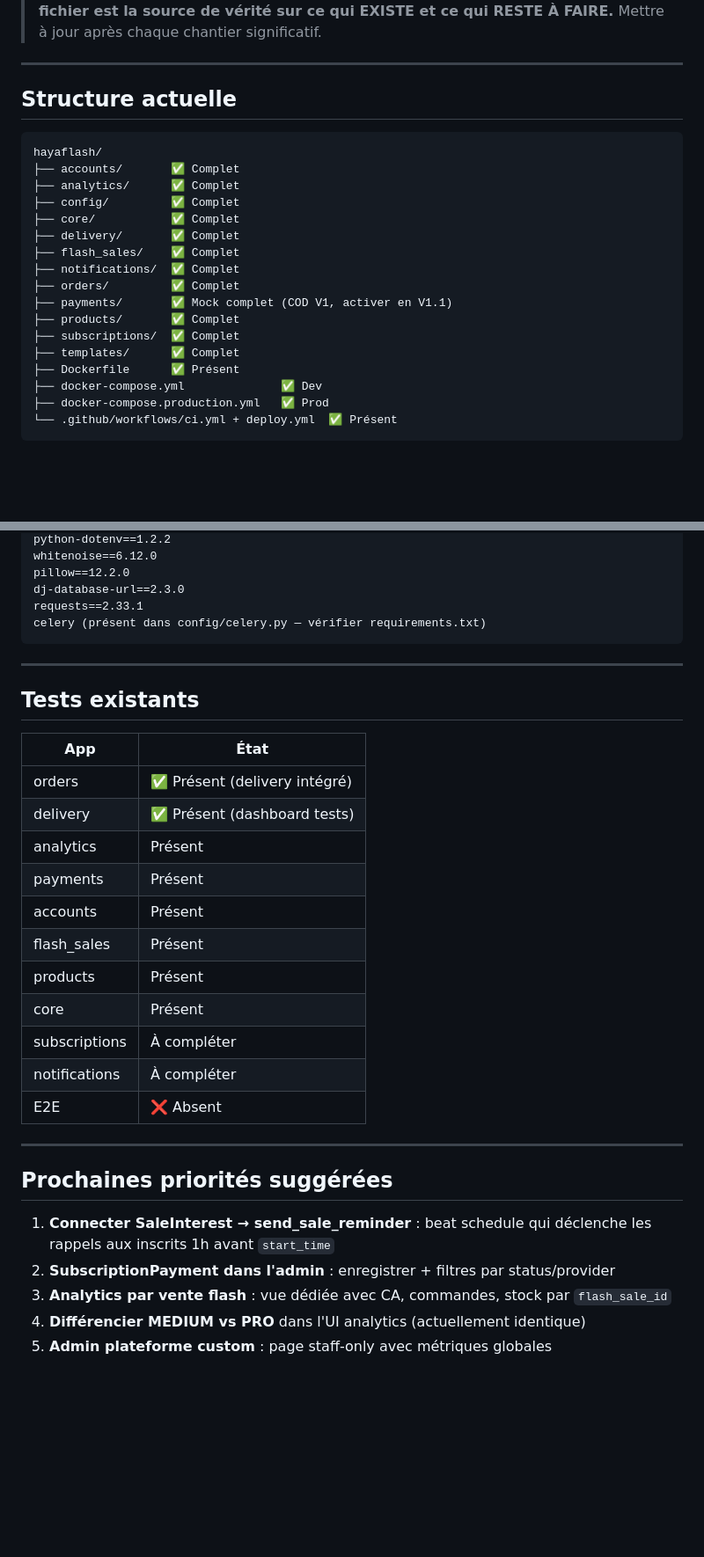
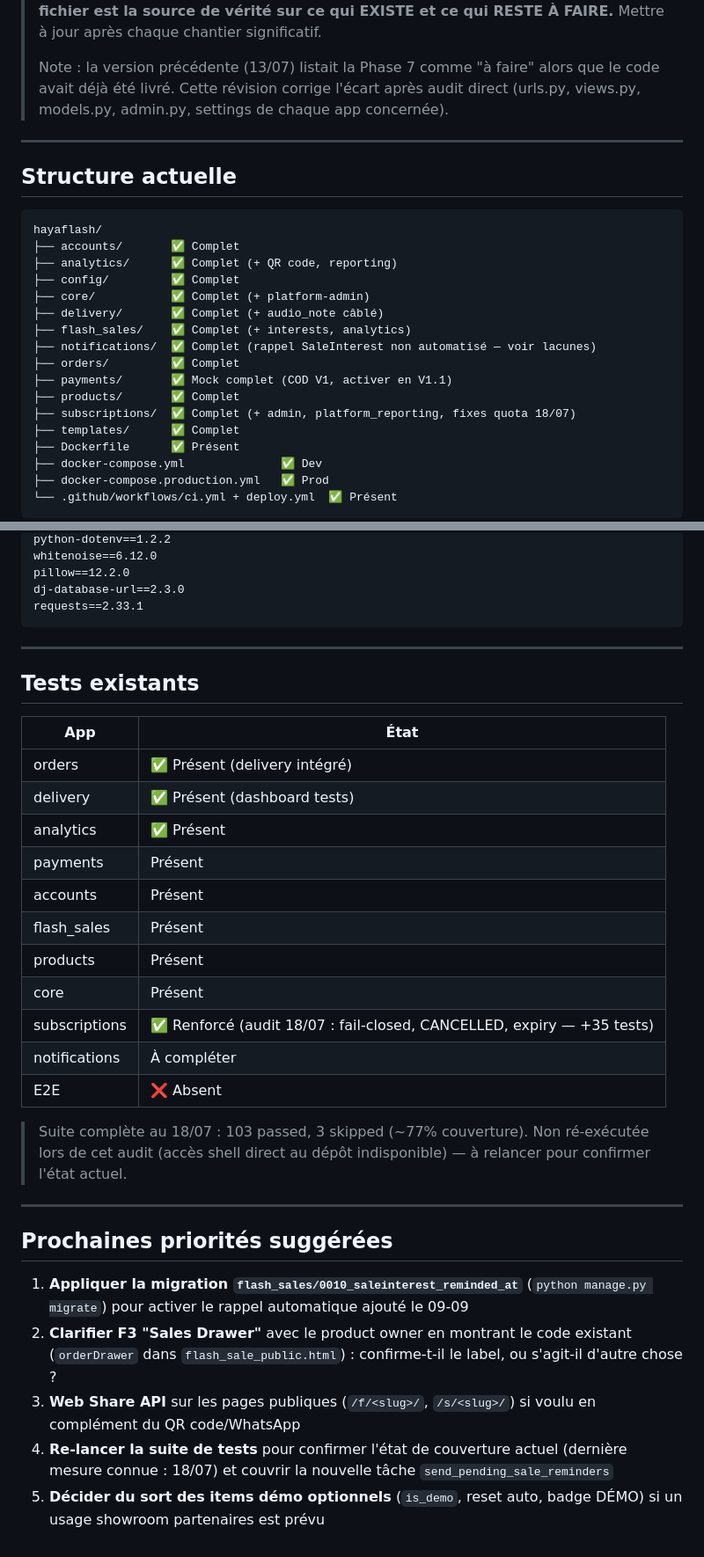
Before and after one commit to SamK107/hayaflash, a Markdown page: docs/CODEBASE_STATUS.md, 2 parts joined by grey strips. Shown at 88% size. Rendered like a GitHub page; blank space fills up the shorter version.

````diff
--- a/docs/CODEBASE_STATUS.md
+++ b/docs/CODEBASE_STATUS.md
@@ -4,5 +4,9 @@
 > **Ce fichier est la source de vérité sur ce qui EXISTE et ce qui RESTE À FAIRE.**
 > Mettre à jour après chaque chantier significatif.
+>
+> Note : la version précédente (13/07) listait la Phase 7 comme "à faire" alors que le
+> code avait déjà été livré. Cette révision corrige l'écart après audit direct
+> (urls.py, views.py, models.py, admin.py, settings de chaque app concernée).
 
 ---
 
@@ -11,16 +15,16 @@
 ```
 hayaflash/
 ├── accounts/       ✅ Complet
-├── analytics/      ✅ Complet
+├── analytics/      ✅ Complet (+ QR code, reporting)
 ├── config/         ✅ Complet
-├── core/           ✅ Complet
-├── delivery/       ✅ Complet
-├── flash_sales/    ✅ Complet
-├── notifications/  ✅ Complet
+├── core/           ✅ Complet (+ platform-admin)
+├── delivery/       ✅ Complet (+ audio_note câblé)
+├── flash_sales/    ✅ Complet (+ interests, analytics)
+├── notifications/  ✅ Complet (rappel SaleInterest non automatisé — voir lacunes)
 ├── orders/         ✅ Complet
 ├── payments/       ✅ Mock complet (COD V1, activer en V1.1)
 ├── products/       ✅ Complet
-├── subscriptions/  ✅ Complet
+├── subscriptions/  ✅ Complet (+ admin, platform_reporting, fixes quota 18/07)
 ├── templates/      ✅ Complet
 ├── Dockerfile      ✅ Présent
 ├── docker-compose.yml              ✅ Dev
@@ -141,7 +177,6 @@ whitenoise==6.12.0
 pillow==12.2.0
 dj-database-url==2.3.0
 requests==2.33.1
-celery (présent dans config/celery.py — vérifier requirements.txt)
 ```
 
 ---
@@ -152,22 +187,24 @@ celery (présent dans config/celery.py — vérifier requirements.txt)
 |-----|------|
 | orders | ✅ Présent (delivery intégré) |
 | delivery | ✅ Présent (dashboard tests) |
-| analytics | Présent |
+| analytics | ✅ Présent |
 | payments | Présent |
 | accounts | Présent |
 | flash_sales | Présent |
 | products | Présent |
 | core | Présent |
-| subscriptions | À compléter |
+| subscriptions | ✅ Renforcé (audit 18/07 : fail-closed, CANCELLED, expiry — +35 tests) |
 | notifications | À compléter |
 | E2E | ❌ Absent |
+
+> Suite complète au 18/07 : 103 passed, 3 skipped (~77% couverture). Non ré-exécutée lors de cet audit (accès shell direct au dépôt indisponible) — à relancer pour confirmer l'état actuel.
 
 ---
 
 ## Prochaines priorités suggérées
 
-1. **Connecter SaleInterest → send_sale_reminder** : beat schedule qui déclenche les rappels aux inscrits 1h avant `start_time`
-2. **SubscriptionPayment dans l'admin** : enregistrer + filtres par status/provider
-3. **Analytics par vente flash** : vue dédiée avec CA, commandes, stock par `flash_sale_id`
-4. **Différencier MEDIUM vs PRO** dans l'UI analytics (actuellement identique)
-5. **Admin plateforme custom** : page staff-only avec métriques globales
+1. **Appliquer la migration `flash_sales/0010_saleinterest_reminded_at`** (`python manage.py migrate`) pour activer le rappel automatique ajouté le 09-09
+2. **Clarifier F3 "Sales Drawer"** avec le product owner en montrant le code existant (`orderDrawer` dans `flash_sale_public.html`) : confirme-t-il le label, ou s'agit-il d'autre chose ?
+3. **Web Share API** sur les pages publiques (`/f/<slug>/`, `/s/<slug>/`) si voulu en complément du QR code/WhatsApp
+4. **Re-lancer la suite de tests** pour confirmer l'état de couverture actuel (dernière mesure connue : 18/07) et couvrir la nouvelle tâche `send_pending_sale_reminders`
+5. **Décider du sort des items démo optionnels** (`is_demo`, reset auto, badge DÉMO) si un usage showroom partenaires est prévu
````
Also changed, not shown: other parts of docs/CODEBASE_STATUS.md (+59 -27 lines), docs/PROJECT_SPEC.md (+19 -0 lines).
